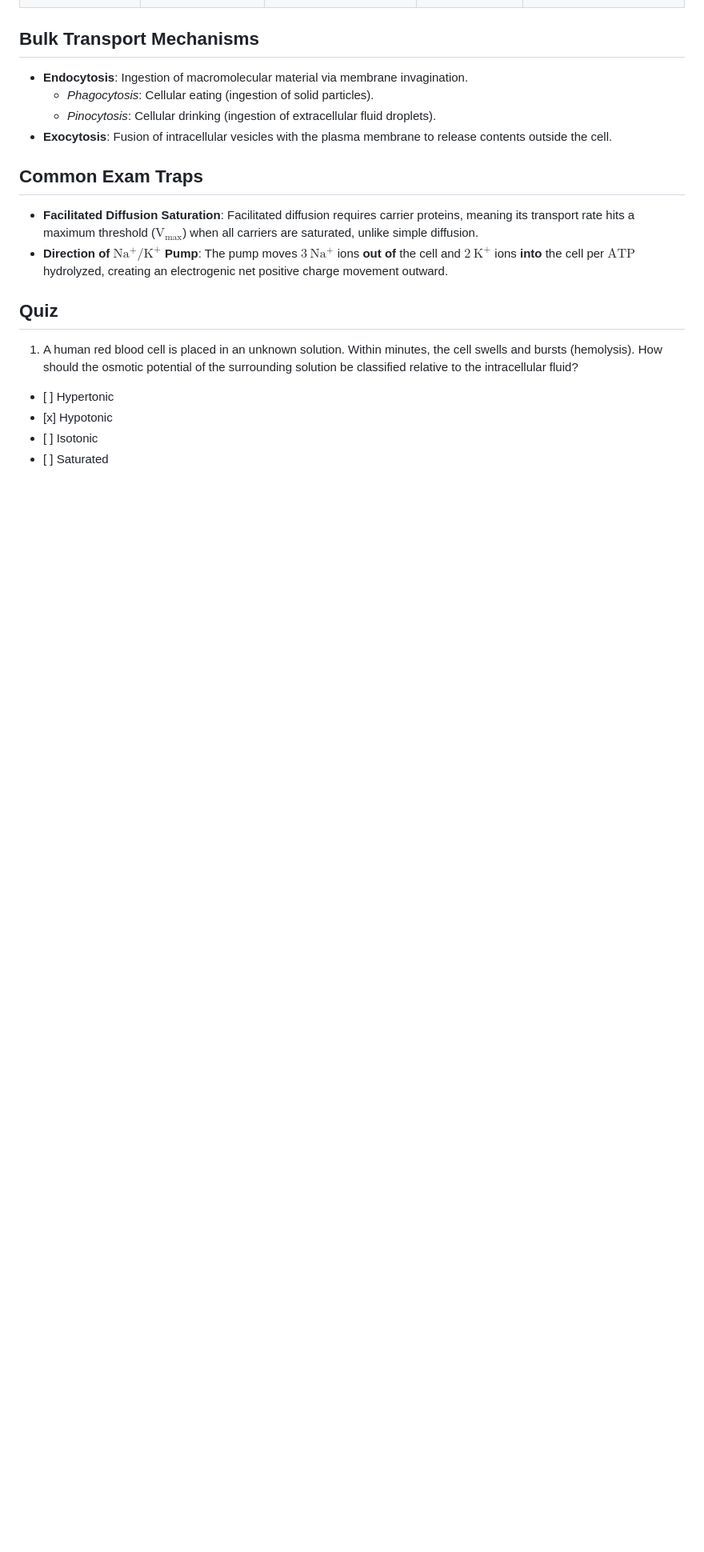
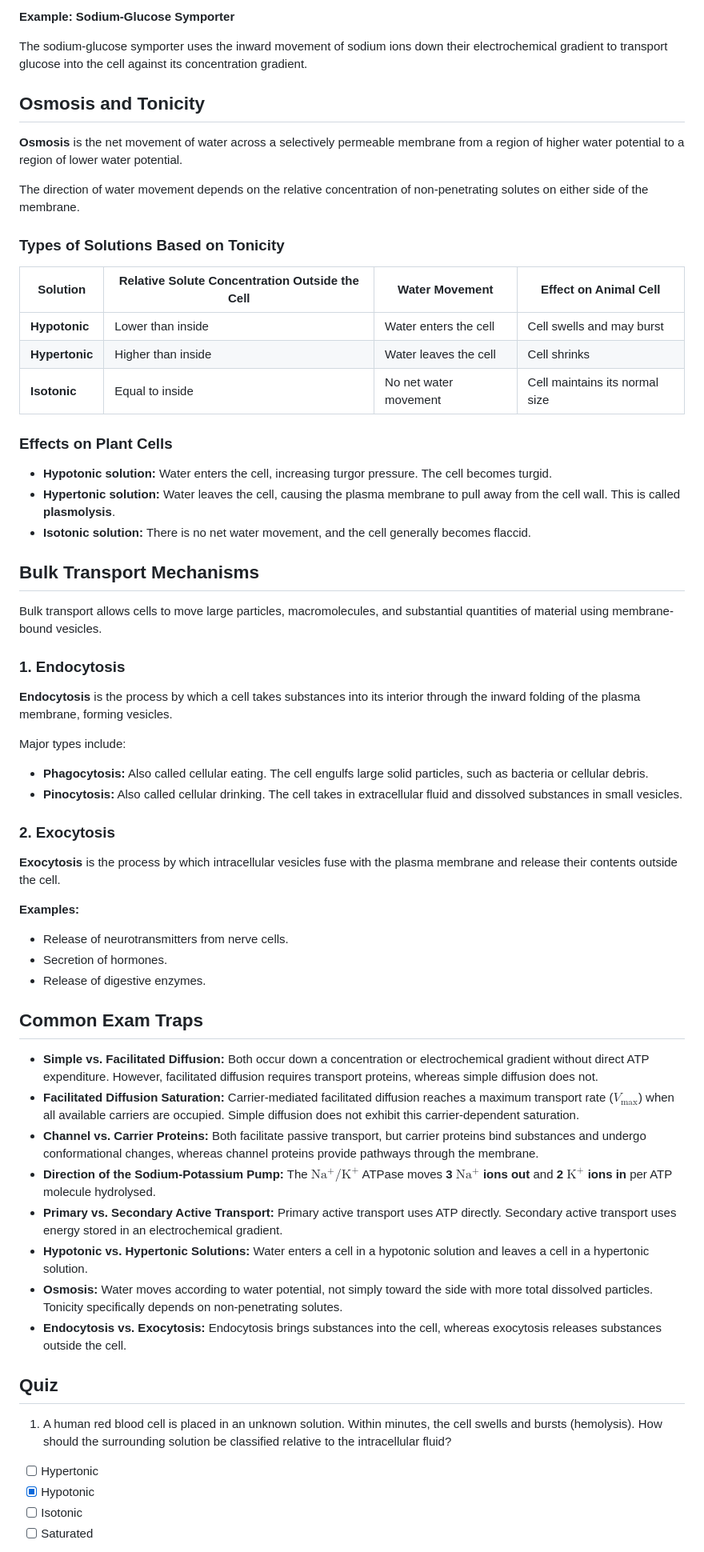
Before and after one commit to sriprasadjoshi2005/Learning-Hub, a Markdown page: content/biology/11-cell-membrane-and-transport-mechanisms.md, the part around one of its changes. Shown at 80% size. Rendered like a GitHub page; blank space fills up the shorter version.

```diff
--- a/content/biology/11-cell-membrane-and-transport-mechanisms.md
+++ b/content/biology/11-cell-membrane-and-transport-mechanisms.md
@@ -40,22 +132,66 @@ Diffusion     Diffusion                          Active (e.g.,    Active (e.g.,
+**Example: Sodium-Glucose Symporter**
+
+The sodium-glucose symporter uses the inward movement of sodium ions down their electrochemical gradient to transport glucose into the cell against its concentration gradient.
+
+## Osmosis and Tonicity
+
+**Osmosis** is the net movement of water across a selectively permeable membrane from a region of higher water potential to a region of lower water potential.
+
+The direction of water movement depends on the relative concentration of non-penetrating solutes on either side of the membrane.
+
+### Types of Solutions Based on Tonicity
+
+| Solution | Relative Solute Concentration Outside the Cell | Water Movement | Effect on Animal Cell |
+| ----- | ----- | ----- | ----- |
+| **Hypotonic** | Lower than inside | Water enters the cell | Cell swells and may burst |
+| **Hypertonic** | Higher than inside | Water leaves the cell | Cell shrinks |
+| **Isotonic** | Equal to inside | No net water movement | Cell maintains its normal size |
+
+### Effects on Plant Cells
+
+- **Hypotonic solution:** Water enters the cell, increasing turgor pressure. The cell becomes turgid.
+- **Hypertonic solution:** Water leaves the cell, causing the plasma membrane to pull away from the cell wall. This is called **plasmolysis**.
+- **Isotonic solution:** There is no net water movement, and the cell generally becomes flaccid.
 
 ## Bulk Transport Mechanisms
 
-* **Endocytosis**: Ingestion of macromolecular material via membrane invagination.
-  * *Phagocytosis*: Cellular eating (ingestion of solid particles).
-  * *Pinocytosis*: Cellular drinking (ingestion of extracellular fluid droplets).
-* **Exocytosis**: Fusion of intracellular vesicles with the plasma membrane to release contents outside the cell.
+Bulk transport allows cells to move large particles, macromolecules, and substantial quantities of material using membrane-bound vesicles.
+
+### 1. Endocytosis
+
+**Endocytosis** is the process by which a cell takes substances into its interior through the inward folding of the plasma membrane, forming vesicles.
+
+Major types include:
+
+- **Phagocytosis:** Also called cellular eating. The cell engulfs large solid particles, such as bacteria or cellular debris.
+- **Pinocytosis:** Also called cellular drinking. The cell takes in extracellular fluid and dissolved substances in small vesicles.
+
+### 2. Exocytosis
+
+**Exocytosis** is the process by which intracellular vesicles fuse with the plasma membrane and release their contents outside the cell.
+
+**Examples:**
+- Release of neurotransmitters from nerve cells.
+- Secretion of hormones.
+- Release of digestive enzymes.
 
 ## Common Exam Traps
 
-* **Facilitated Diffusion Saturation**: Facilitated diffusion requires carrier proteins, meaning its transport rate hits a maximum threshold ($\mathrm{V_{max}}$) when all carriers are saturated, unlike simple diffusion.
-* **Direction of $\mathrm{Na^+/K^+}$ Pump**: The pump moves $3\ \mathrm{Na^+}$ ions **out of** the cell and $2\ \mathrm{K^+}$ ions **into** the cell per $\mathrm{ATP}$ hydrolyzed, creating an electrogenic net positive charge movement outward.
+- **Simple vs. Facilitated Diffusion:** Both occur down a concentration or electrochemical gradient without direct ATP expenditure. However, facilitated diffusion requires transport proteins, whereas simple diffusion does not.
+- **Facilitated Diffusion Saturation:** Carrier-mediated facilitated diffusion reaches a maximum transport rate ($V_{\max}$) when all available carriers are occupied. Simple diffusion does not exhibit this carrier-dependent saturation.
+- **Channel vs. Carrier Proteins:** Both facilitate passive transport, but carrier proteins bind substances and undergo conformational changes, whereas channel proteins provide pathways through the membrane.
+- **Direction of the Sodium-Potassium Pump:** The $\mathrm{Na^+/K^+}$ ATPase moves **3 $\mathrm{Na^+}$ ions out** and **2 $\mathrm{K^+}$ ions in** per ATP molecule hydrolysed.
+- **Primary vs. Secondary Active Transport:** Primary active transport uses ATP directly. Secondary active transport uses energy stored in an electrochemical gradient.
+- **Hypotonic vs. Hypertonic Solutions:** Water enters a cell in a hypotonic solution and leaves a cell in a hypertonic solution.
+- **Osmosis:** Water moves according to water potential, not simply toward the side with more total dissolved particles. Tonicity specifically depends on non-penetrating solutes.
+- **Endocytosis vs. Exocytosis:** Endocytosis brings substances into the cell, whereas exocytosis releases substances outside the cell.
 
 ## Quiz
 
-1. A human red blood cell is placed in an unknown solution. Within minutes, the cell swells and bursts (hemolysis). How should the osmotic potential of the surrounding solution be classified relative to the intracellular fluid?
+1. A human red blood cell is placed in an unknown solution. Within minutes, the cell swells and bursts (hemolysis). How should the surrounding solution be classified relative to the intracellular fluid?
 
-* \[ \] Hypertonic
-* \[x\] Hypotonic
-* \[ \] Isotonic
-* \[ \] Saturated
+- [ ] Hypertonic
+- [x] Hypotonic
+- [ ] Isotonic
+- [ ] Saturated
 
```
Also changed, not shown: other parts of content/biology/11-cell-membrane-and-transport-mechanisms.md (+135 -43 lines).
